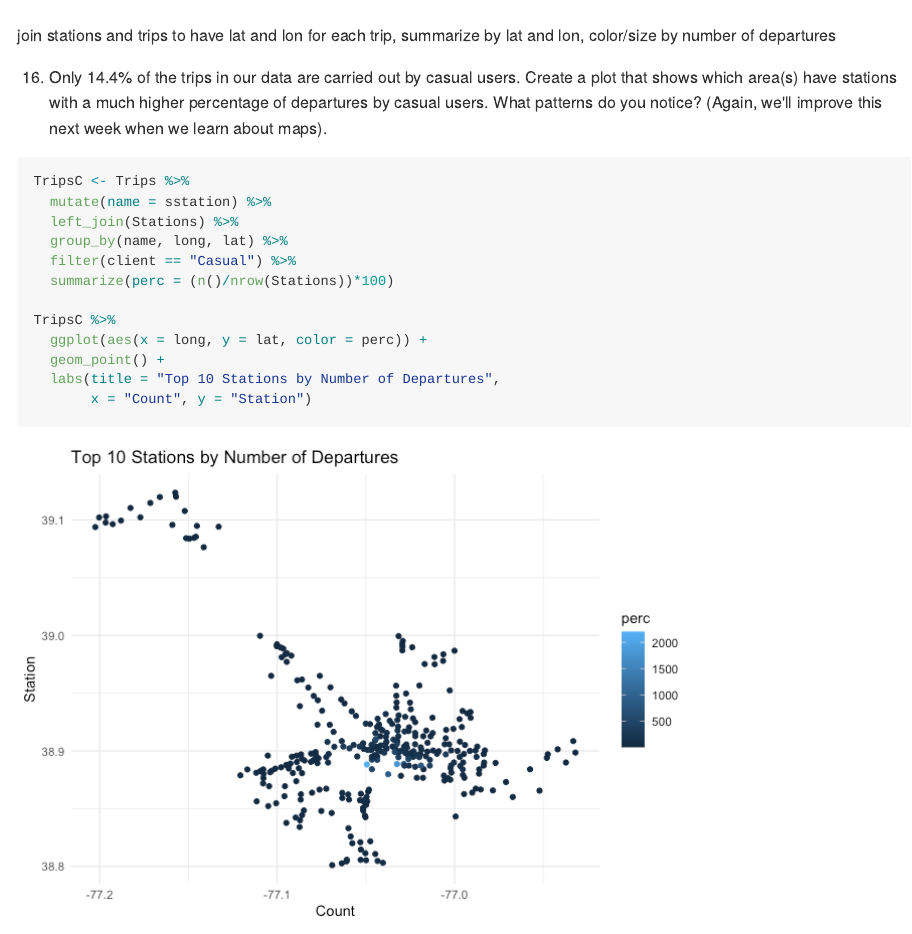
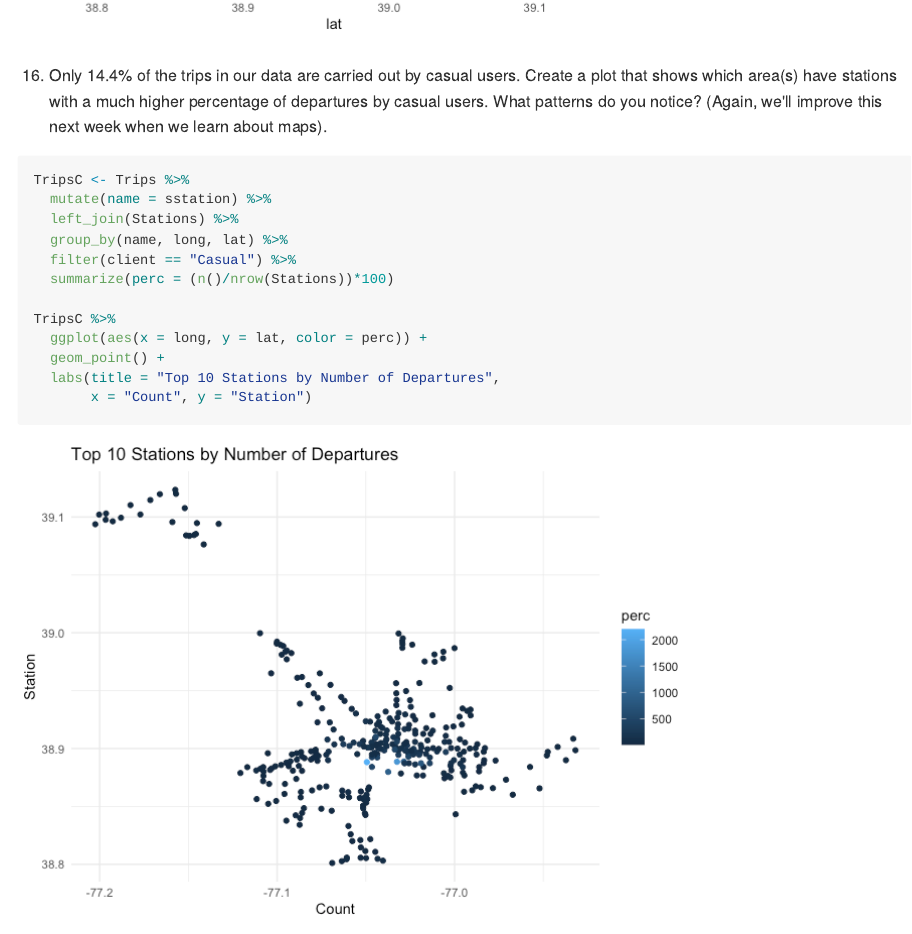
Before and after one commit to alexdenzler/Denzler_03_exercises, an R Markdown document (Denzler_03_exercises.Rmd): the page in a window 1100 px wide, from 12600 px down before the commit and from 12560 px down after it. The pictures show the output file Denzler_03_exercises.md that the author committed with the source, drawn offline in the style of GitHub; long lines of code are wrapped.

Commit message:
seriously final finalized exerciese

````diff
--- a/Denzler_03_exercises.Rmd
+++ b/Denzler_03_exercises.Rmd
@@ -317,8 +317,6 @@ Trips3 %>%
     geom_point()
 ```
 
-  join stations and trips to have lat and lon for each trip, summarize by lat and lon, color/size by number of departures
-
   16. Only 14.4% of the trips in our data are carried out by casual users. Create a plot that shows which area(s) have stations with a much higher percentage of departures by casual users. What patterns do you notice? (Again, we'll improve this next week when we learn about maps).
 
 ```{r}
````
Also changed, not shown: Denzler_03_exercises.md, 3 other files.
